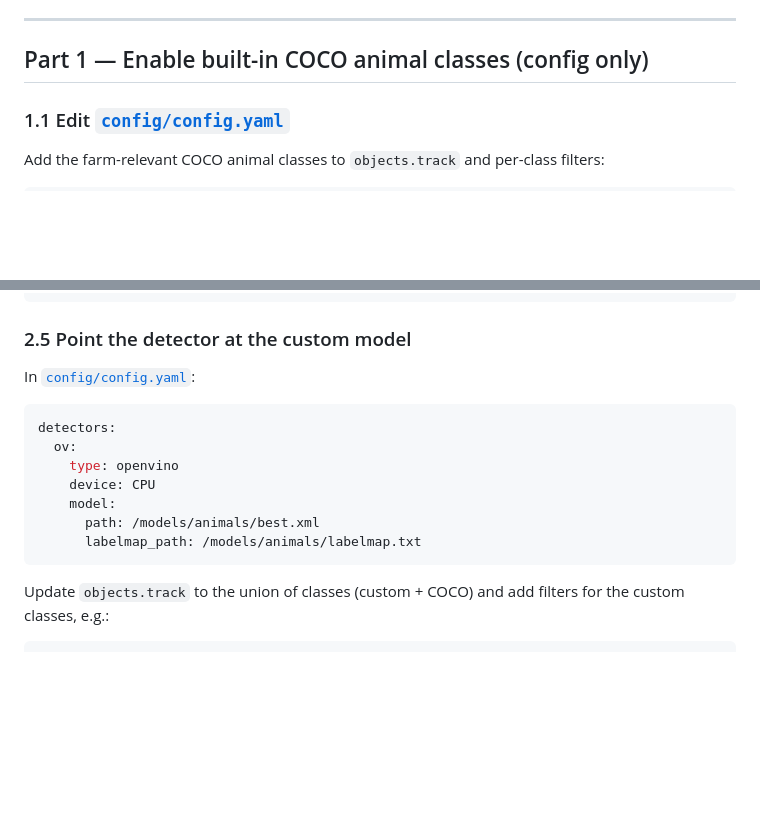
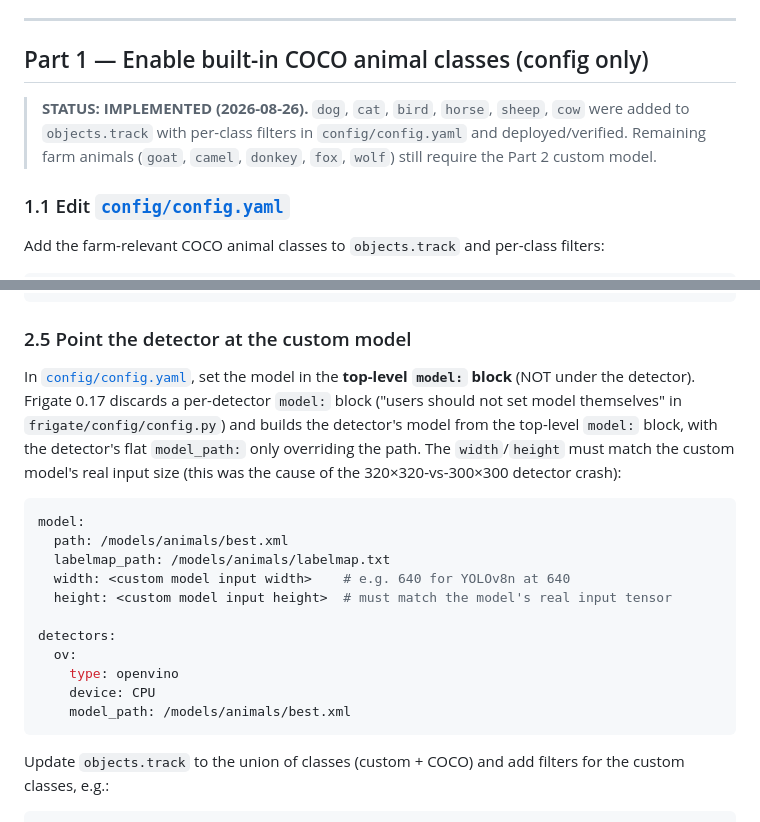
Before and after one commit to tabebqena/mazr3a, a Markdown page: plans/animal-motion-detection.md, 2 parts joined by grey strips. Rendered like a GitHub page; blank space fills up the shorter version.

Commit message:
docs(plan): mark animal detection Part 1 implemented and fix Part 2 model config

````diff
--- a/plans/animal-motion-detection.md
+++ b/plans/animal-motion-detection.md
@@ -46,6 +46,11 @@ already tight i7-9700. Therefore:
 ---
 
 ## Part 1 — Enable built-in COCO animal classes (config only)
+
+> **STATUS: IMPLEMENTED (2026-08-26).** `dog`, `cat`, `bird`, `horse`, `sheep`, `cow`
+> were added to `objects.track` with per-class filters in `config/config.yaml` and
+> deployed/verified. Remaining farm animals (`goat`, `camel`, `donkey`, `fox`, `wolf`)
+> still require the Part 2 custom model.
 
 ### 1.1 Edit [`config/config.yaml`](../config/config.yaml:55)
 
@@ -199,16 +204,25 @@ Add a volume to the `frigate` service in [`docker-compose.yml`](../docker-compos
 
 ### 2.5 Point the detector at the custom model
 
-In [`config/config.yaml`](../config/config.yaml:44):
+In [`config/config.yaml`](../config/config.yaml:44), set the model in the **top-level
+`model:` block** (NOT under the detector). Frigate 0.17 discards a per-detector `model:`
+block ("users should not set model themselves" in `frigate/config/config.py`) and builds
+the detector's model from the top-level `model:` block, with the detector's flat
+`model_path:` only overriding the path. The `width`/`height` must match the custom
+model's real input size (this was the cause of the 320×320-vs-300×300 detector crash):
 
 ```yaml
+model:
+  path: /models/animals/best.xml
+  labelmap_path: /models/animals/labelmap.txt
+  width: <custom model input width>    # e.g. 640 for YOLOv8n at 640
+  height: <custom model input height>  # must match the model's real input tensor
+
 detectors:
   ov:
     type: openvino
     device: CPU
-    model:
-      path: /models/animals/best.xml
-      labelmap_path: /models/animals/labelmap.txt
+    model_path: /models/animals/best.xml
 ```
 
 Update `objects.track` to the union of classes (custom + COCO) and add filters for the
````
